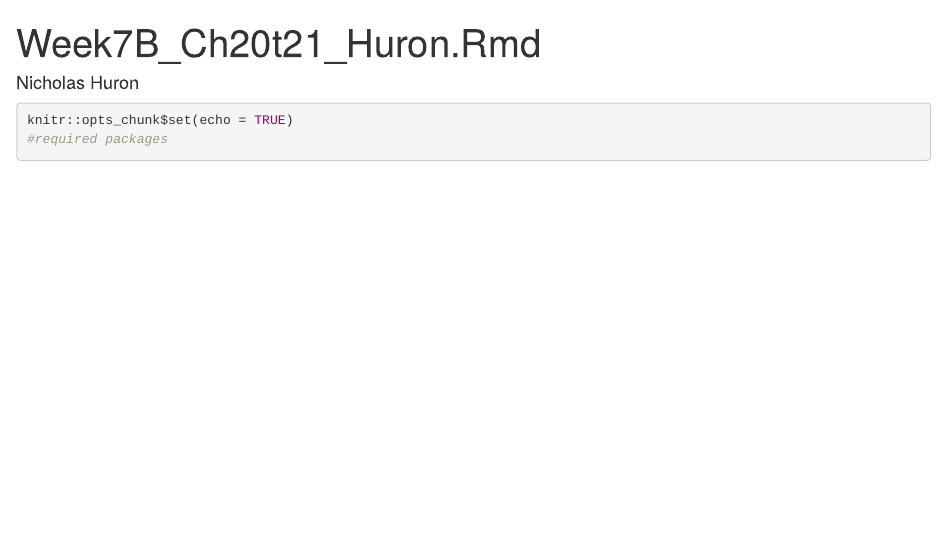
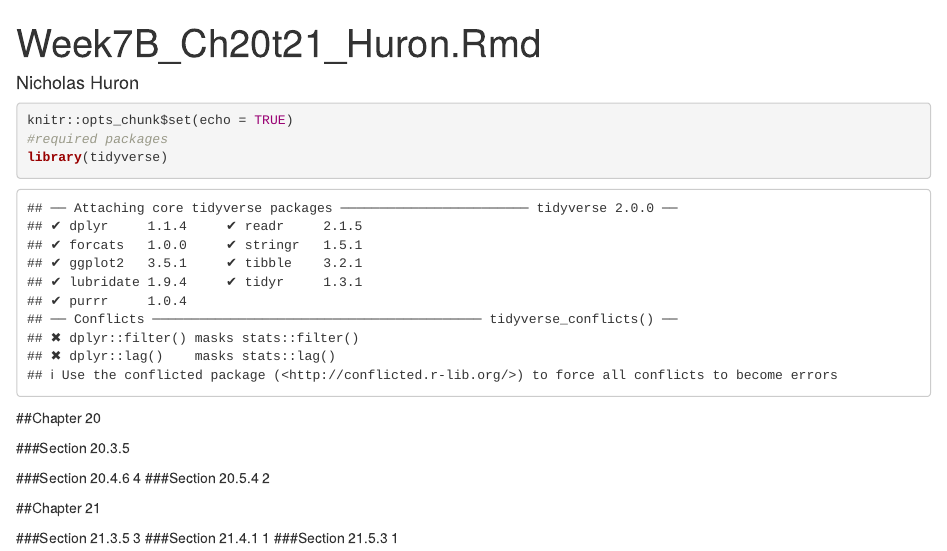
Before and after one commit to nahuron/QSGP, an R Markdown document (Week7B_ch20t21_Huron.Rmd): the page in a window 1100 px wide, from its top. Rendered offline with R 4.5, knitr and Pandoc, with nearby package versions.

Commit message:
continued organizing ch20-21

````diff
--- a/Week7B_ch20t21_Huron.Rmd
+++ b/Week7B_ch20t21_Huron.Rmd
@@ -7,5 +7,25 @@ output: html_document
 ```{r setup,cache=TRUE}
 knitr::opts_chunk$set(echo = TRUE)
 #required packages
+library(tidyverse)
+```
 
-```
+
+##Chapter 20
+
+###Section 20.3.5
+
+
+###Section 20.4.6
+4
+###Section 20.5.4
+2
+
+##Chapter 21
+
+###Section 21.3.5
+3
+###Section 21.4.1
+1
+###Section 21.5.3
+1
````
